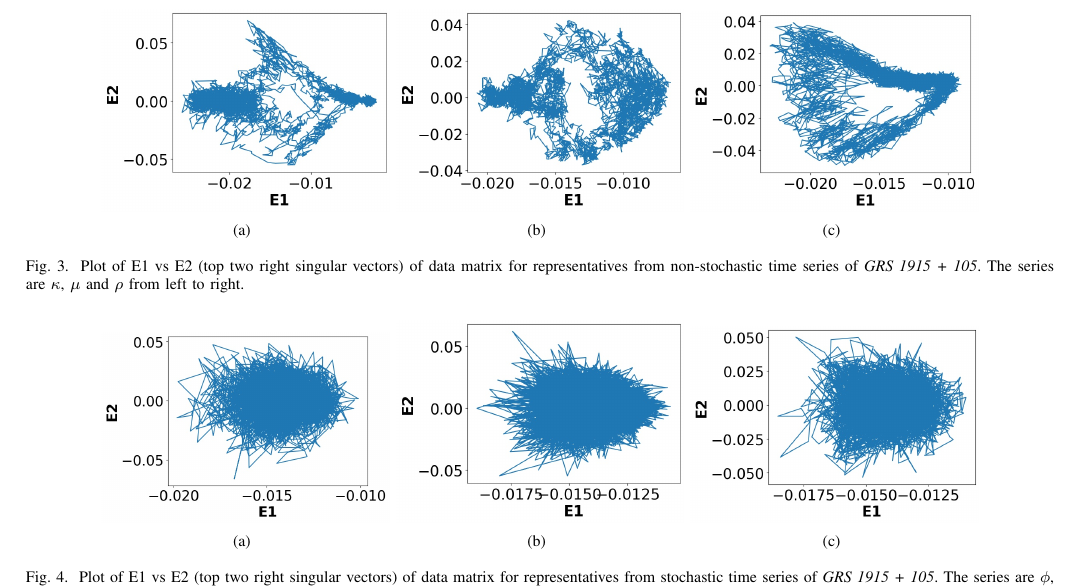
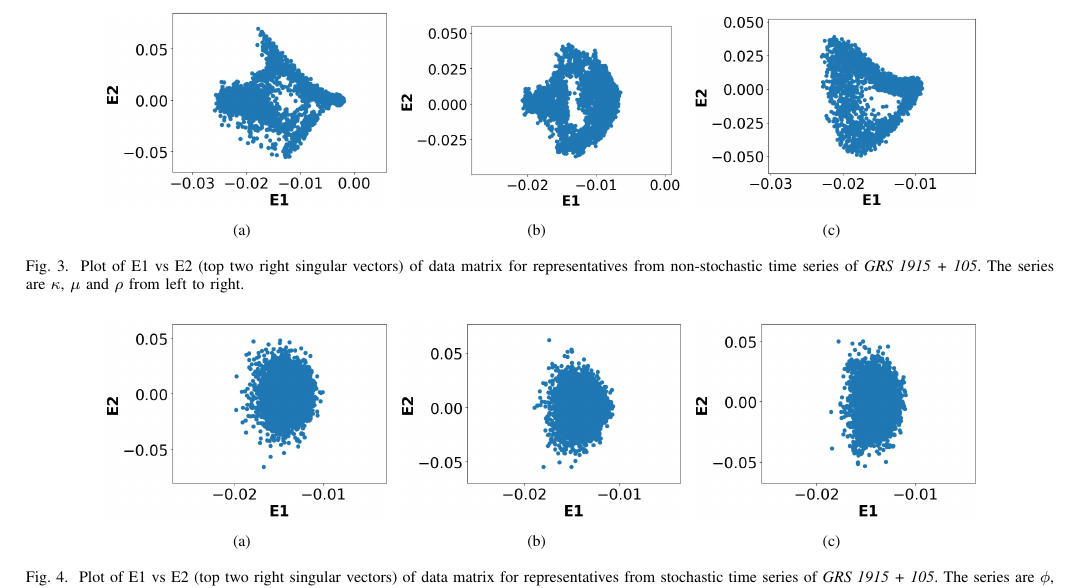
Before and after one commit to sunilvengalil/ts_analysis_pca_eig, a LaTeX paper (docs/spcom2022_ts_astrophysics.tex): part of page 4 of 5, cut so that both start at the same text. Compiled offline with pdfLaTeX.

Commit message:
Updated doc for spcom

```diff
--- a/docs/spcom2022_ts_astrophysics.tex
+++ b/docs/spcom2022_ts_astrophysics.tex
@@ -156,9 +156,9 @@ From SVD decomposition of the data matrix, we plot the top 2 right singular vect
 
 \begin{figure*}
    \centering
-   \subfigure[]{\includegraphics[width=0.28\textwidth]{sac_ascf_kappa_e1_vs_e2_m_2_tau_50.jpg}}
-   \subfigure[]{\includegraphics[width=0.28\textwidth]{sac_ascf_mu_e1_vs_e2_m_4_tau_80.jpg}}
-   \subfigure[]{\includegraphics[width=0.28\textwidth]{sac_ascf_rho_e1_vs_e2_m_8_tau_20.jpg}}
+   \subfigure[]{\includegraphics[width=0.28\textwidth]{images/sac_ascf_kappa_e1_vs_e2_m_2_tau_50.jpg}}
+   \subfigure[]{\includegraphics[width=0.28\textwidth]{images/sac_ascf_mu_e1_vs_e2_m_4_tau_80.jpg}}
+   \subfigure[]{\includegraphics[width=0.28\textwidth]{images/sac_ascf_rho_e1_vs_e2_m_8_tau_20.jpg}}
    \caption{Plot of E1 vs E2 (top two right singular vectors) of data matrix for  representatives from non-stochastic time series of \textit{GRS 1915 + 105}. The series are $\kappa$, $\mu$ and $\rho$ from left to right.}
    \label{svd_e1e2_nonstochastic}
 \end{figure*}
@@ -172,9 +172,9 @@ From SVD decomposition of the data matrix, we plot the top 2 right singular vect
 
 \begin{figure*}
    \centering
-   \subfigure[]{\includegraphics[width=0.28\textwidth]{phi_e1_vs_e2_m_2_tau_20_S.jpg}}
-   \subfigure[]{\includegraphics[width=0.28\textwidth]{khai_e1_vs_e2_m_2_S.jpg}}
-   \subfigure[]{\includegraphics[width=0.28\textwidth]{gamma_e1_vs_e2_m_2_tau_20_S.jpg}}
+   \subfigure[]{\includegraphics[width=0.28\textwidth]{images/sac_ascf_phi_e1_vs_e2_m_2_tau_20.jpg}}
+   \subfigure[]{\includegraphics[width=0.28\textwidth]{images/sac_ascf_kai_e1_vs_e2_m_2_tau_20.jpg}}
+   \subfigure[]{\includegraphics[width=0.28\textwidth]{images/sac_ascf_gamma_e1_vs_e2_m_2_tau_20.jpg}}
 \caption{Plot of E1 vs E2 (top two right singular vectors) of data matrix for  representatives from  stochastic time series  of \textit{GRS 1915 + 105}. The series are $\phi$, $\chi$ and $\gamma$ from left to right.}
    \label{svd_e1e2_stochastic}
 \end{figure*}
```
Also changed, not shown: docs/images/sac_ascf_gamma_e1_vs_e2_m_2_tau_20.jpg (added), docs/images/sac_ascf_kai_e1_vs_e2_m_2_tau_20.jpg (added), docs/images/sac_ascf_kappa_e1_vs_e2_m_2_tau_50.jpg (added), docs/images/sac_ascf_mu_e1_vs_e2_m_4_tau_80.jpg (added), docs/images/sac_ascf_phi_e1_vs_e2_m_2_tau_20.jpg (added), docs/images/sac_ascf_rho_e1_vs_e2_m_8_tau_20.jpg (added), docs/spcom2022_ts_astrophysics.tex (4 more changed lines), 3 other files.
